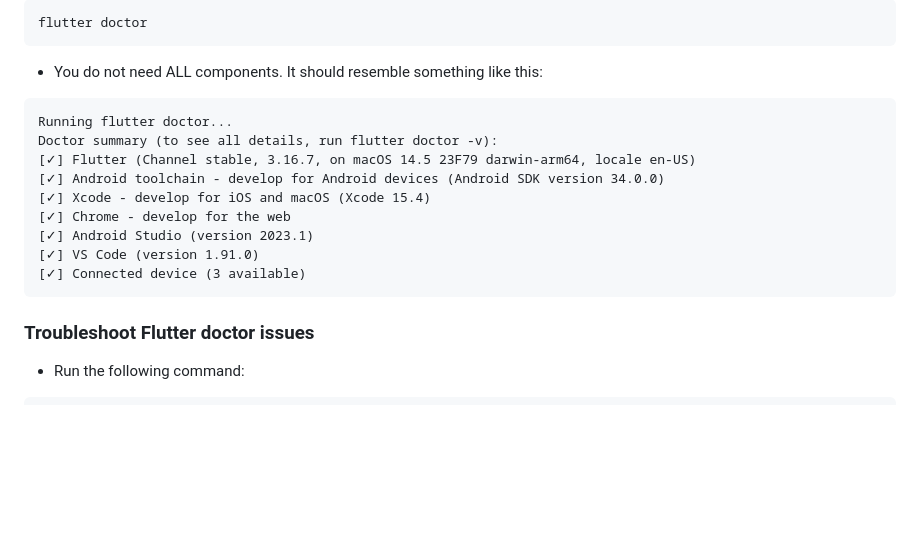
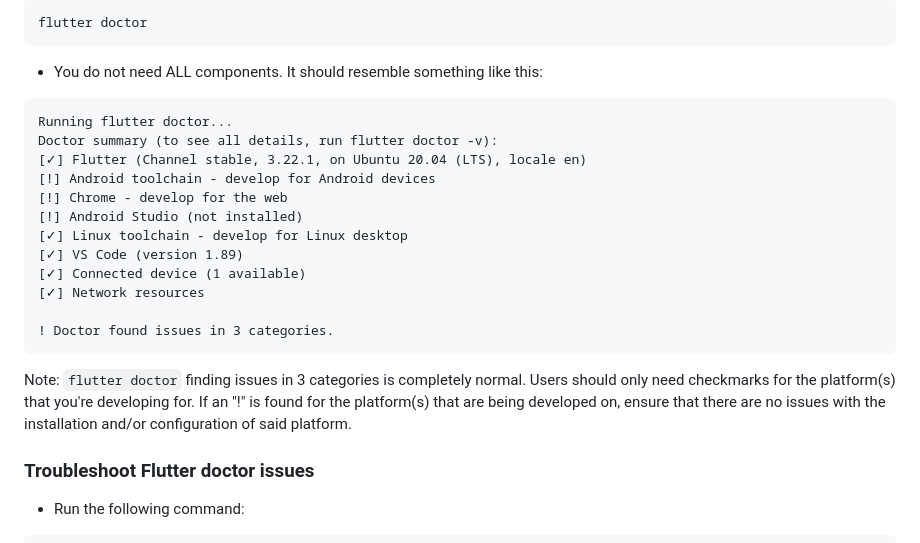
Before and after one commit to StarLumos/blue-crab-settings, a Markdown page: README.md, the part around one of its changes. Drawn GitHub-style; blank space fills up the shorter version.

````diff
--- a/README.md
+++ b/README.md
@@ -88,14 +88,18 @@ flutter doctor
 ```
 Running flutter doctor...
 Doctor summary (to see all details, run flutter doctor -v):
-[✓] Flutter (Channel stable, 3.16.7, on macOS 14.5 23F79 darwin-arm64, locale en-US)
-[✓] Android toolchain - develop for Android devices (Android SDK version 34.0.0)
-[✓] Xcode - develop for iOS and macOS (Xcode 15.4)
-[✓] Chrome - develop for the web
-[✓] Android Studio (version 2023.1)
-[✓] VS Code (version 1.91.0)
-[✓] Connected device (3 available)
+[✓] Flutter (Channel stable, 3.22.1, on Ubuntu 20.04 (LTS), locale en)
+[!] Android toolchain - develop for Android devices
+[!] Chrome - develop for the web
+[!] Android Studio (not installed)
+[✓] Linux toolchain - develop for Linux desktop
+[✓] VS Code (version 1.89)
+[✓] Connected device (1 available)
+[✓] Network resources
+
+! Doctor found issues in 3 categories.
 ```
+Note: `flutter doctor` finding issues in 3 categories is completely normal. Users should only need checkmarks for the platform(s) that you're developing for. If an "!" is found for the platform(s) that are being developed on, ensure that there are no issues with the installation and/or configuration of said platform.
 
 ### Troubleshoot Flutter doctor issues
 - Run the following command:
````
Also changed, not shown: other parts of README.md (+7 -7 lines).
